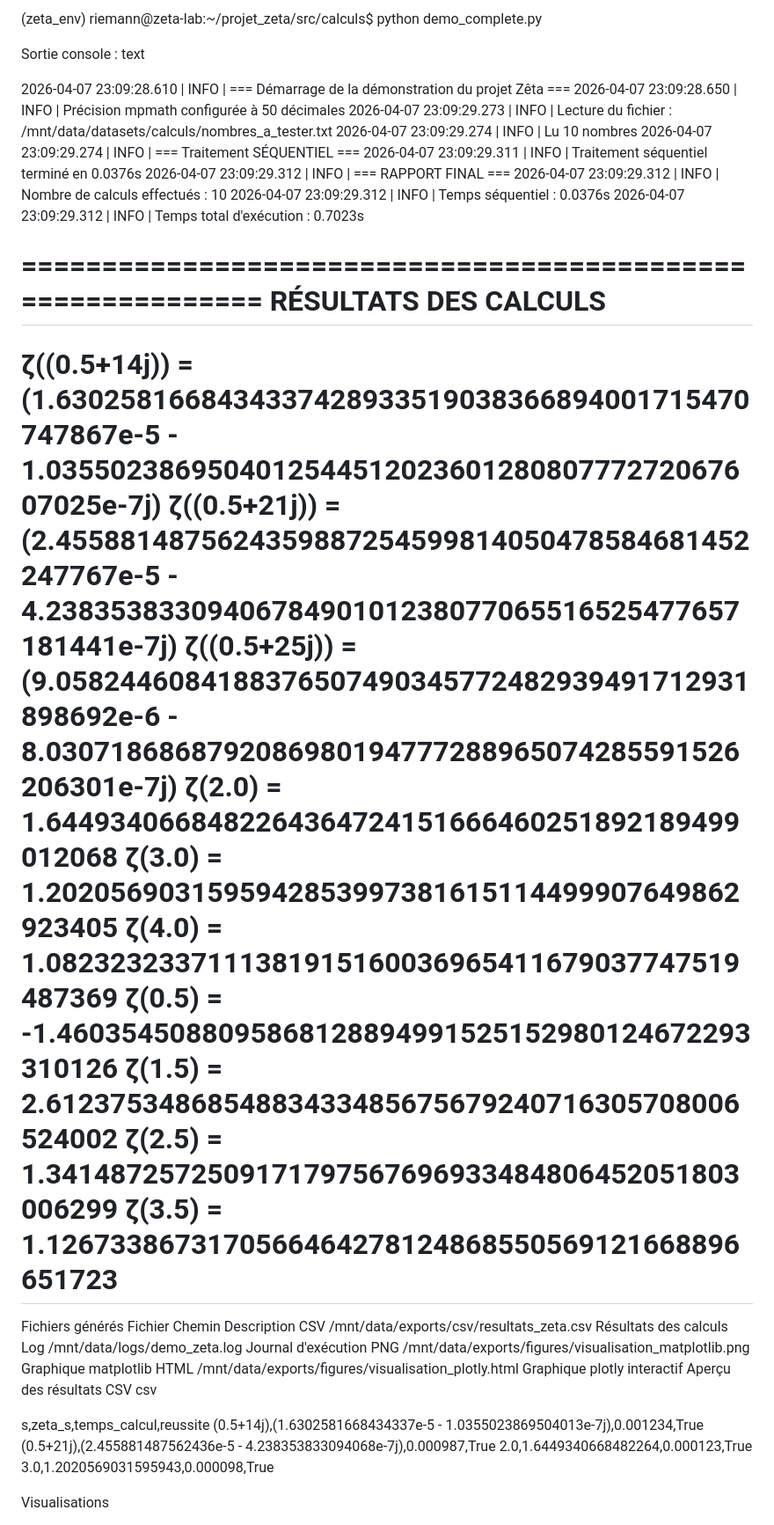
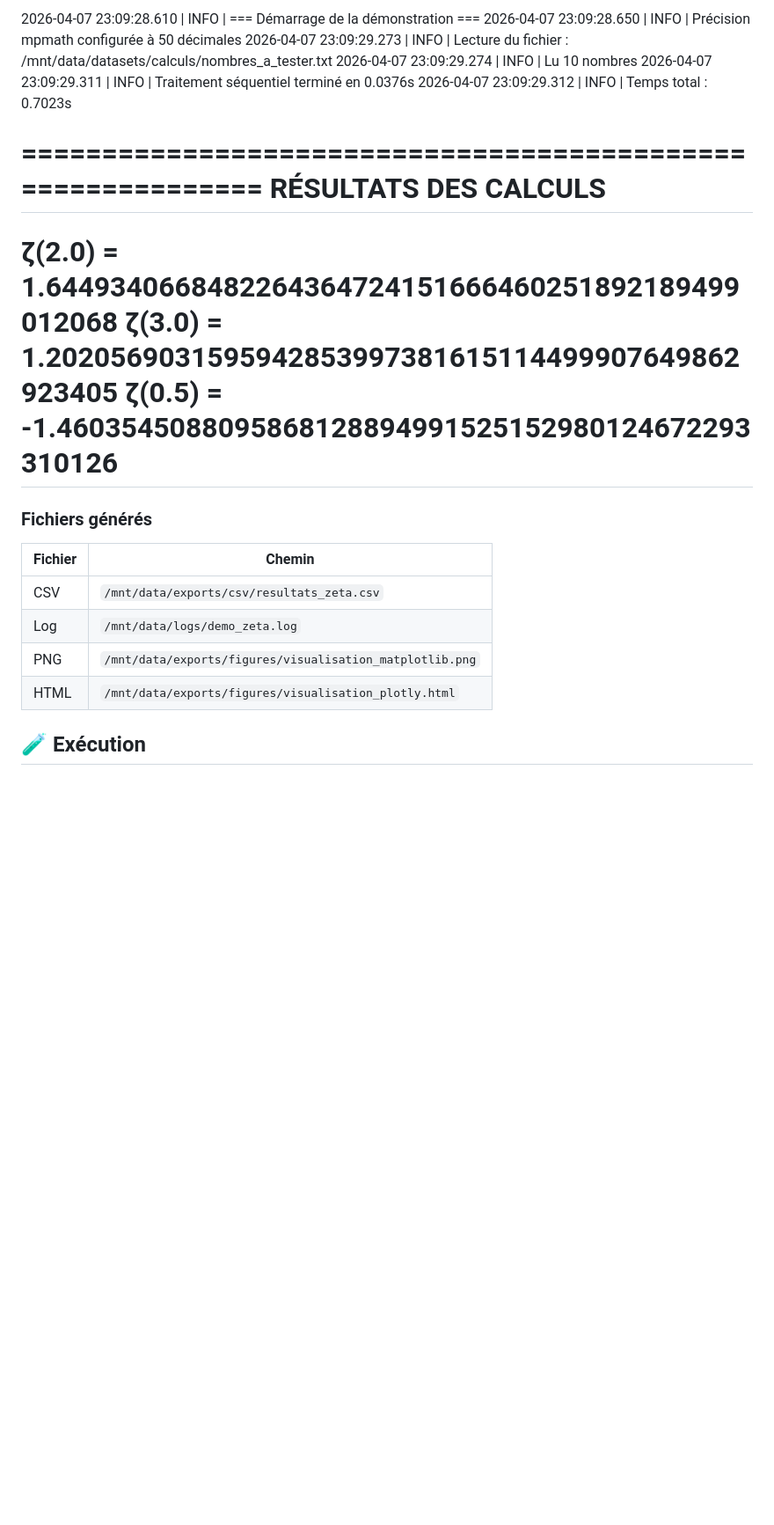
Before and after one commit to hprzeta/Riemann_Lab, a Markdown page: README.md, the part around one of its changes. Shown at 88% size. Rendered like a GitHub page; blank space fills up the shorter version.

```diff
--- a/README.md
+++ b/README.md
@@ -114,49 +69,27 @@ bash
 
-(zeta_env) riemann@zeta-lab:~/projet_zeta/src/calculs$ python demo_complete.py
-
-Sortie console :
-text
-
-2026-04-07 23:09:28.610 | INFO     | === Démarrage de la démonstration du projet Zêta ===
-2026-04-07 23:09:28.650 | INFO     | Précision mpmath configurée à 50 décimales
-2026-04-07 23:09:29.273 | INFO     | Lecture du fichier : /mnt/data/datasets/calculs/nombres_a_tester.txt
-2026-04-07 23:09:29.274 | INFO     | Lu 10 nombres
-2026-04-07 23:09:29.274 | INFO     | === Traitement SÉQUENTIEL ===
-2026-04-07 23:09:29.311 | INFO     | Traitement séquentiel terminé en 0.0376s
-2026-04-07 23:09:29.312 | INFO     | === RAPPORT FINAL ===
-2026-04-07 23:09:29.312 | INFO     | Nombre de calculs effectués : 10
-2026-04-07 23:09:29.312 | INFO     | Temps séquentiel : 0.0376s
-2026-04-07 23:09:29.312 | INFO     | Temps total d'exécution : 0.7023s
+2026-04-07 23:09:28.610 | INFO | === Démarrage de la démonstration ===
+2026-04-07 23:09:28.650 | INFO | Précision mpmath configurée à 50 décimales
+2026-04-07 23:09:29.273 | INFO | Lecture du fichier : /mnt/data/datasets/calculs/nombres_a_tester.txt
+2026-04-07 23:09:29.274 | INFO | Lu 10 nombres
+2026-04-07 23:09:29.311 | INFO | Traitement séquentiel terminé en 0.0376s
+2026-04-07 23:09:29.312 | INFO | Temps total : 0.7023s
 
 ============================================================
 RÉSULTATS DES CALCULS
 ============================================================
-ζ((0.5+14j)) = (1.6302581668434337428933519038366894001715470747867e-5 - 1.035502386950401254451202360128080777272067607025e-7j)
-ζ((0.5+21j)) = (2.4558814875624359887254599814050478584681452247767e-5 - 4.2383538330940678490101238077065516525477657181441e-7j)
-ζ((0.5+25j)) = (9.0582446084188376507490345772482939491712931898692e-6 - 8.0307186868792086980194777288965074285591526206301e-7j)
 ζ(2.0) = 1.6449340668482264364724151666460251892189499012068
 ζ(3.0) = 1.2020569031595942853997381615114499907649862923405
-ζ(4.0) = 1.0823232337111381915160036965411679037747519487369
 ζ(0.5) = -1.4603545088095868128894991525152980124672293310126
-ζ(1.5) = 2.6123753486854883433485675679240716305708006524002
-ζ(2.5) = 1.3414872572509171797567696933484806452051803006299
-ζ(3.5) = 1.1267338673170566464278124868550569121668896651723
 ============================================================
 
-Fichiers générés
-Fichier	Chemin	Description
-CSV	/mnt/data/exports/csv/resultats_zeta.csv	Résultats des calculs
-Log	/mnt/data/logs/demo_zeta.log	Journal d'exécution
-PNG	/mnt/data/exports/figures/visualisation_matplotlib.png	Graphique matplotlib
-HTML	/mnt/data/exports/figures/visualisation_plotly.html	Graphique plotly interactif
-Aperçu des résultats CSV
-csv
+### Fichiers générés
 
-s,zeta_s,temps_calcul,reussite
-(0.5+14j),(1.6302581668434337e-5 - 1.0355023869504013e-7j),0.001234,True
-(0.5+21j),(2.455881487562436e-5 - 4.238353833094068e-7j),0.000987,True
-2.0,1.6449340668482264,0.000123,True
-3.0,1.2020569031595943,0.000098,True
+| Fichier | Chemin |
+|---------|--------|
+| CSV | `/mnt/data/exports/csv/resultats_zeta.csv` |
+| Log | `/mnt/data/logs/demo_zeta.log` |
+| PNG | `/mnt/data/exports/figures/visualisation_matplotlib.png` |
+| HTML | `/mnt/data/exports/figures/visualisation_plotly.html` |
 
-Visualisations
+## 🧪 Exécution
 
```
Also changed, not shown: other parts of README.md (+70 -157 lines).
